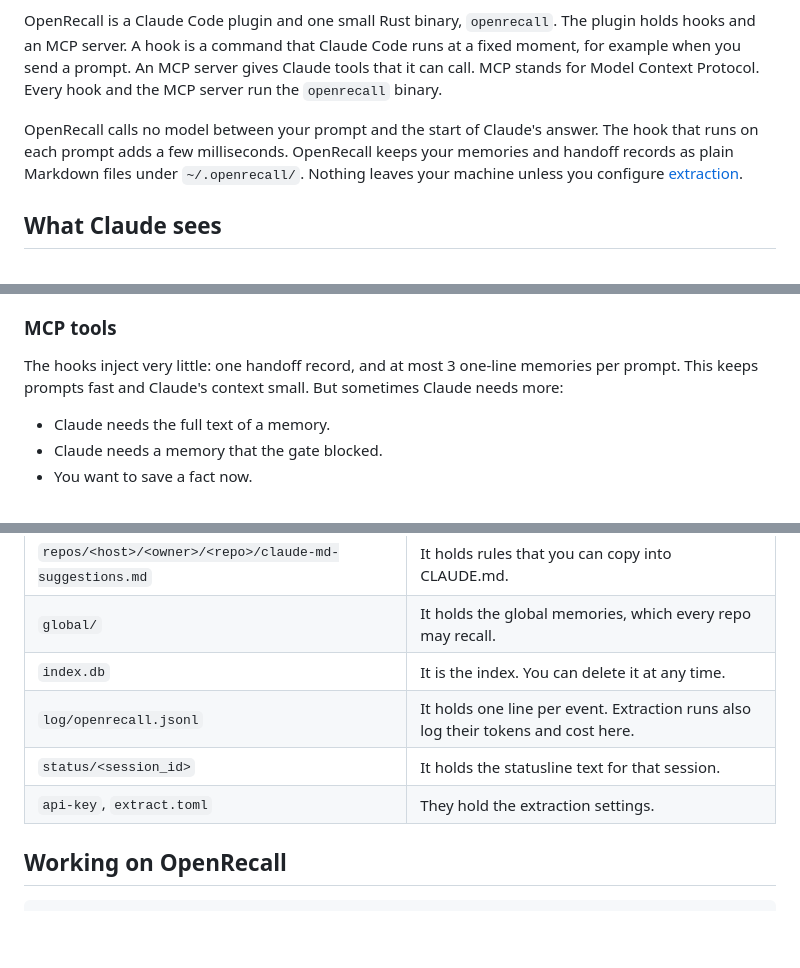
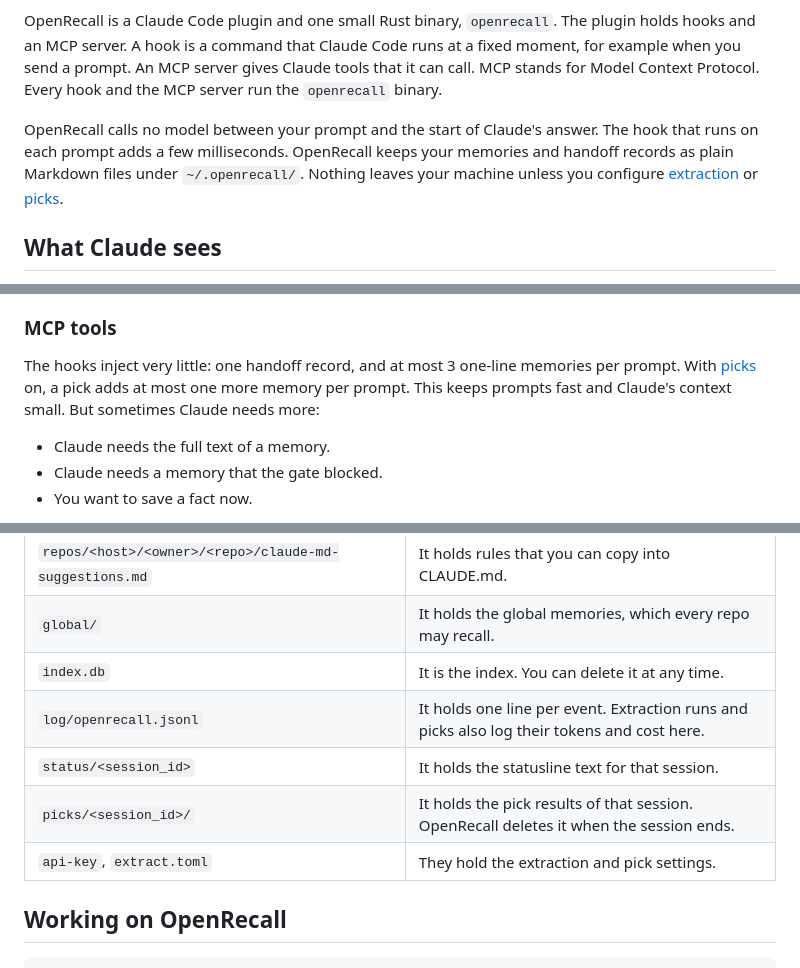
Before and after one commit to rajnandan1/openrecall, a Markdown page: README.md, 3 parts joined by grey strips. Drawn GitHub-style; blank space fills up the shorter version.

```diff
--- a/README.md
+++ b/README.md
@@ -15,7 +15,7 @@ OpenRecall keeps a handoff record for each task. A handoff record holds the goal
 
 OpenRecall is a Claude Code plugin and one small Rust binary, `openrecall`. The plugin holds hooks and an MCP server. A hook is a command that Claude Code runs at a fixed moment, for example when you send a prompt. An MCP server gives Claude tools that it can call. MCP stands for Model Context Protocol. Every hook and the MCP server run the `openrecall` binary.
 
-OpenRecall calls no model between your prompt and the start of Claude's answer. The hook that runs on each prompt adds a few milliseconds. OpenRecall keeps your memories and handoff records as plain Markdown files under `~/.openrecall/`. Nothing leaves your machine unless you configure [extraction](#extraction-optional).
+OpenRecall calls no model between your prompt and the start of Claude's answer. The hook that runs on each prompt adds a few milliseconds. OpenRecall keeps your memories and handoff records as plain Markdown files under `~/.openrecall/`. Nothing leaves your machine unless you configure [extraction](#extraction-optional) or [picks](#picks-optional).
 
 ## What Claude sees
 
@@ -207,7 +207,7 @@ OpenRecall does no recall for these prompts:
 
 ### MCP tools
 
-The hooks inject very little: one handoff record, and at most 3 one-line memories per prompt. This keeps prompts fast and Claude's context small. But sometimes Claude needs more:
+The hooks inject very little: one handoff record, and at most 3 one-line memories per prompt. With [picks](#picks-optional) on, a pick adds at most one more memory per prompt. This keeps prompts fast and Claude's context small. But sometimes Claude needs more:
 
 - Claude needs the full text of a memory.
 - Claude needs a memory that the gate blocked.
@@ -345,9 +386,10 @@ OpenRecall keeps all its files under `~/.openrecall/`. To use a different folder
 | `repos/<host>/<owner>/<repo>/claude-md-suggestions.md` | It holds rules that you can copy into CLAUDE.md. |
 | `global/` | It holds the global memories, which every repo may recall. |
 | `index.db` | It is the index. You can delete it at any time. |
-| `log/openrecall.jsonl` | It holds one line per event. Extraction runs also log their tokens and cost here. |
+| `log/openrecall.jsonl` | It holds one line per event. Extraction runs and picks also log their tokens and cost here. |
 | `status/<session_id>` | It holds the statusline text for that session. |
-| `api-key`, `extract.toml` | They hold the extraction settings. |
+| `picks/<session_id>/` | It holds the pick results of that session. OpenRecall deletes it when the session ends. |
+| `api-key`, `extract.toml` | They hold the extraction and pick settings. |
 
 ## Working on OpenRecall
 
```
Also changed, not shown: other parts of README.md (+41 -0 lines).
